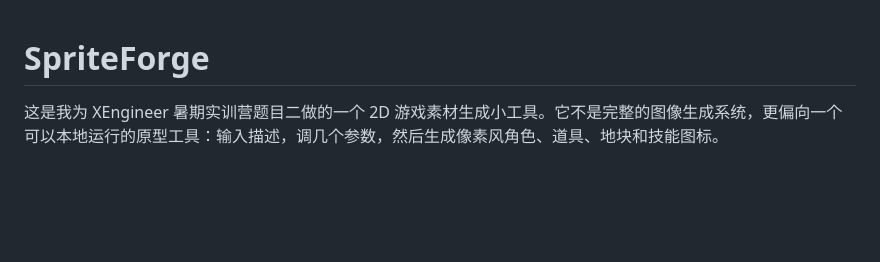
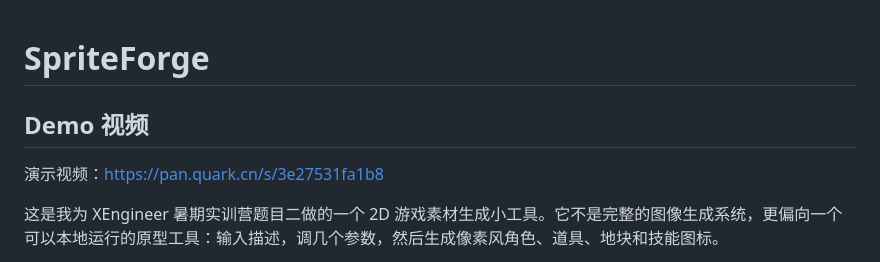
Before and after one commit to hjuzi762-png/spriteforge-xengineer, a Markdown page: README.md, the part around the change. GitHub-like rendering; blank space fills up the shorter version.

Commit message:
docs: add demo video link

```diff
--- a/README.md
+++ b/README.md
@@ -1,4 +1,8 @@
 # SpriteForge
+
+## Demo 视频
+
+演示视频：https://pan.quark.cn/s/3e27531fa1b8
 
 这是我为 XEngineer 暑期实训营题目二做的一个 2D 游戏素材生成小工具。它不是完整的图像生成系统，更偏向一个可以本地运行的原型工具：输入描述，调几个参数，然后生成像素风角色、道具、地块和技能图标。
 
```
